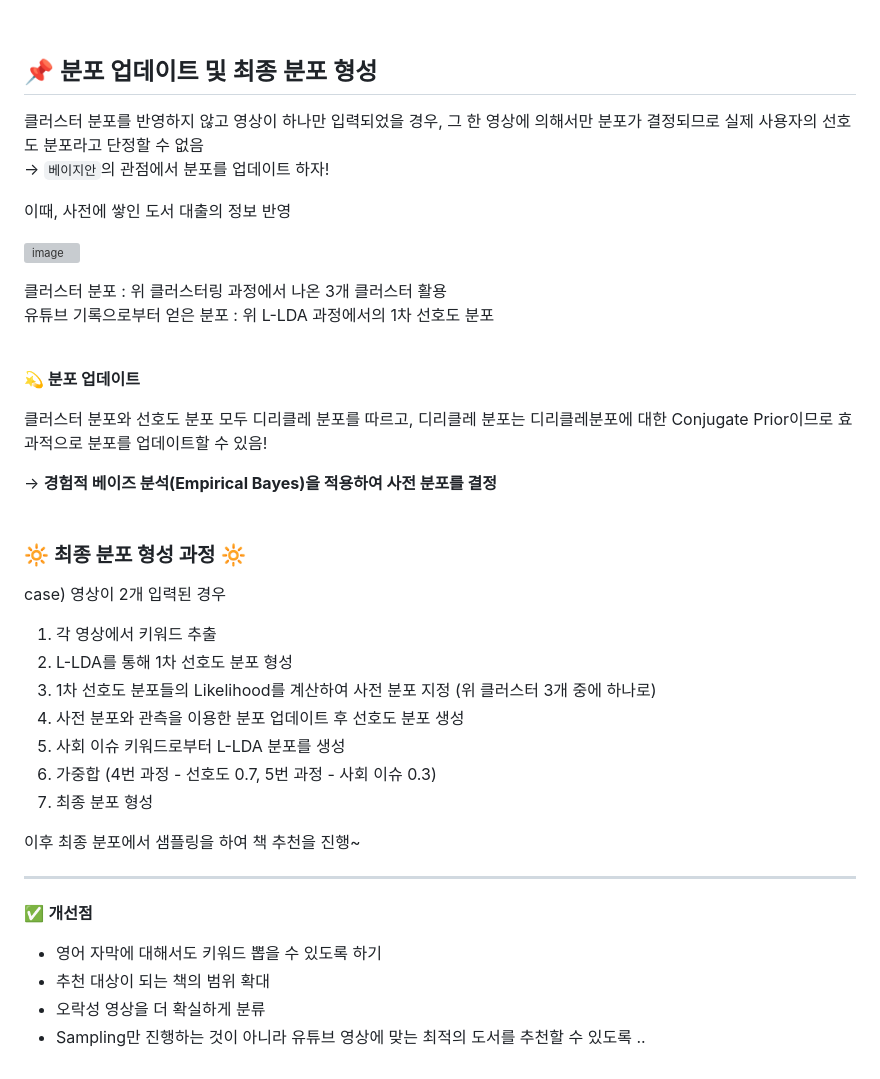
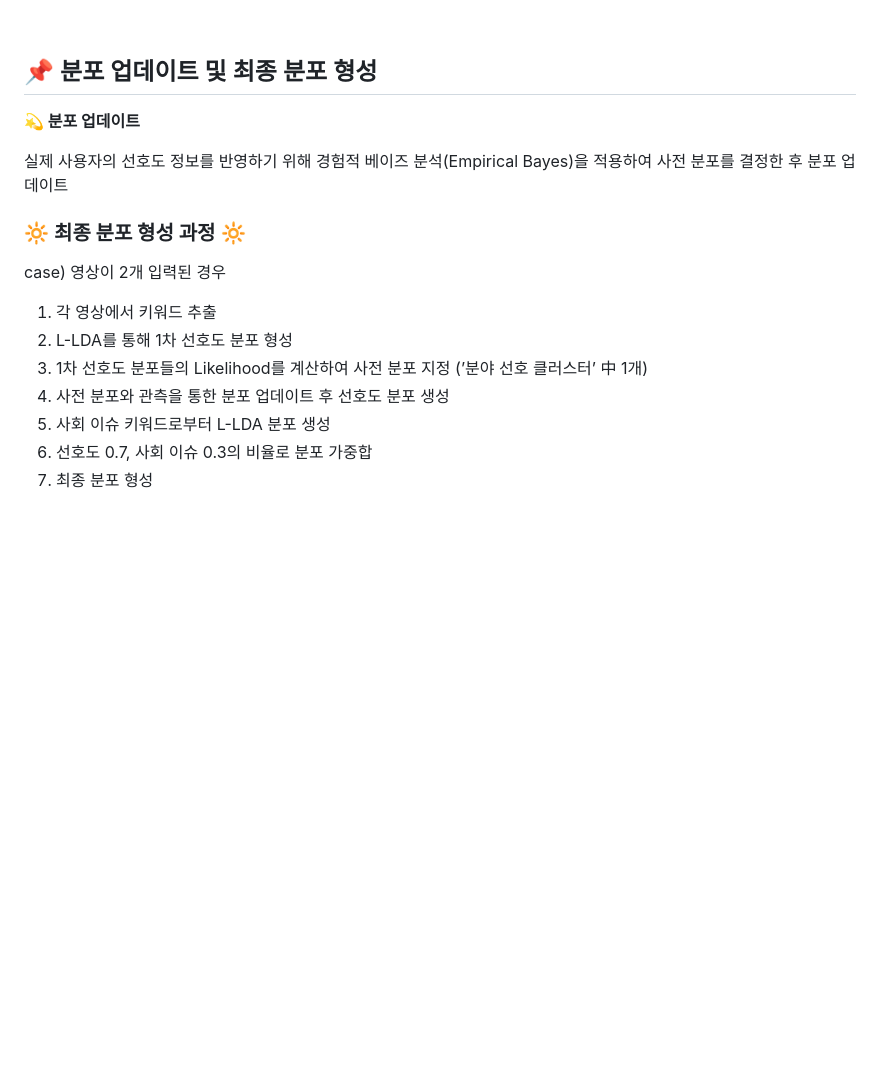
Before and after one commit to haheena/Youtube-based_Book_Recommendation_System, a Markdown page: README.md, the part around one of its changes. Drawn GitHub-style; blank space fills up the shorter version; grey boxes are pictures that could not be loaded.

```diff
--- a/README.md
+++ b/README.md
@@ -165,23 +116,9 @@ $$score = similarity^2 * textrank$$
 
 ## 📌 분포 업데이트 및 최종 분포 형성
 
-클러스터 분포를 반영하지 않고 영상이 하나만 입력되었을 경우, 그 한 영상에 의해서만 분포가 결정되므로 실제 사용자의 선호도 분포라고 단정할 수 없음<br/>
-→ `베이지안`의 관점에서 분포를 업데이트 하자!<br/>
-
-이때, 사전에 쌓인 도서 대출의 정보 반영
-
-![image](https://github.com/Youjin-Seo/Youtube-based_Book_Recommendation_System/assets/89994770/a2edee6a-9133-4ff6-b56b-e7e7bc16ce11)
-
-
-클러스터 분포 : 위 클러스터링 과정에서 나온 3개 클러스터 활용<br/>
-유튜브 기록으로부터 얻은 분포 : 위 L-LDA 과정에서의 1차 선호도 분포<br/>
-<br/>
-
 **💫 분포 업데이트**
 
-클러스터 분포와 선호도 분포 모두 디리클레 분포를 따르고, 디리클레 분포는 디리클레분포에 대한 Conjugate Prior이므로 효과적으로 분포를 업데이트할 수 있음! <br/>
-
-→ **경험적 베이즈 분석(Empirical Bayes)을 적용하여 사전 분포를 결정**<br/>
+실제 사용자의 선호도 정보를 반영하기 위해 경험적 베이즈 분석(Empirical Bayes)을 적용하여 사전 분포를 결정한 후 분포 업데이트
 <br/>
 
 ### 🔆 **최종 분포 형성 과정** 🔆
@@ -190,19 +127,8 @@ case) 영상이 2개 입력된 경우<br/>
 
 1. 각 영상에서 키워드 추출
 2. L-LDA를 통해 1차 선호도 분포 형성
-3. 1차 선호도 분포들의 Likelihood를 계산하여 사전 분포 지정 (위 클러스터 3개 중에 하나로)
-4. 사전 분포와 관측을 이용한 분포 업데이트 후 선호도 분포 생성
-5. 사회 이슈 키워드로부터 L-LDA 분포를 생성
-6. 가중합 (4번 과정 - 선호도 0.7, 5번 과정 - 사회 이슈 0.3)
+3. 1차 선호도 분포들의 Likelihood를 계산하여 사전 분포 지정 (’분야 선호 클러스터’ 中 1개)
+4. 사전 분포와 관측을 통한 분포 업데이트 후 선호도 분포 생성
+5. 사회 이슈 키워드로부터 L-LDA 분포 생성
+6. 선호도 0.7, 사회 이슈 0.3의 비율로 분포 가중합
 7. 최종 분포 형성
-
-이후 최종 분포에서 샘플링을 하여 책 추천을 진행~
-
----
-
-✅ **개선점**
-
-- 영어 자막에 대해서도 키워드 뽑을 수 있도록 하기
-- 추천 대상이 되는 책의 범위 확대
-- 오락성 영상을 더 확실하게 분류
-- Sampling만 진행하는 것이 아니라 유튜브 영상에 맞는 최적의 도서를 추천할 수 있도록 ..
```
Also changed, not shown: other parts of README.md (+10 -59 lines).
